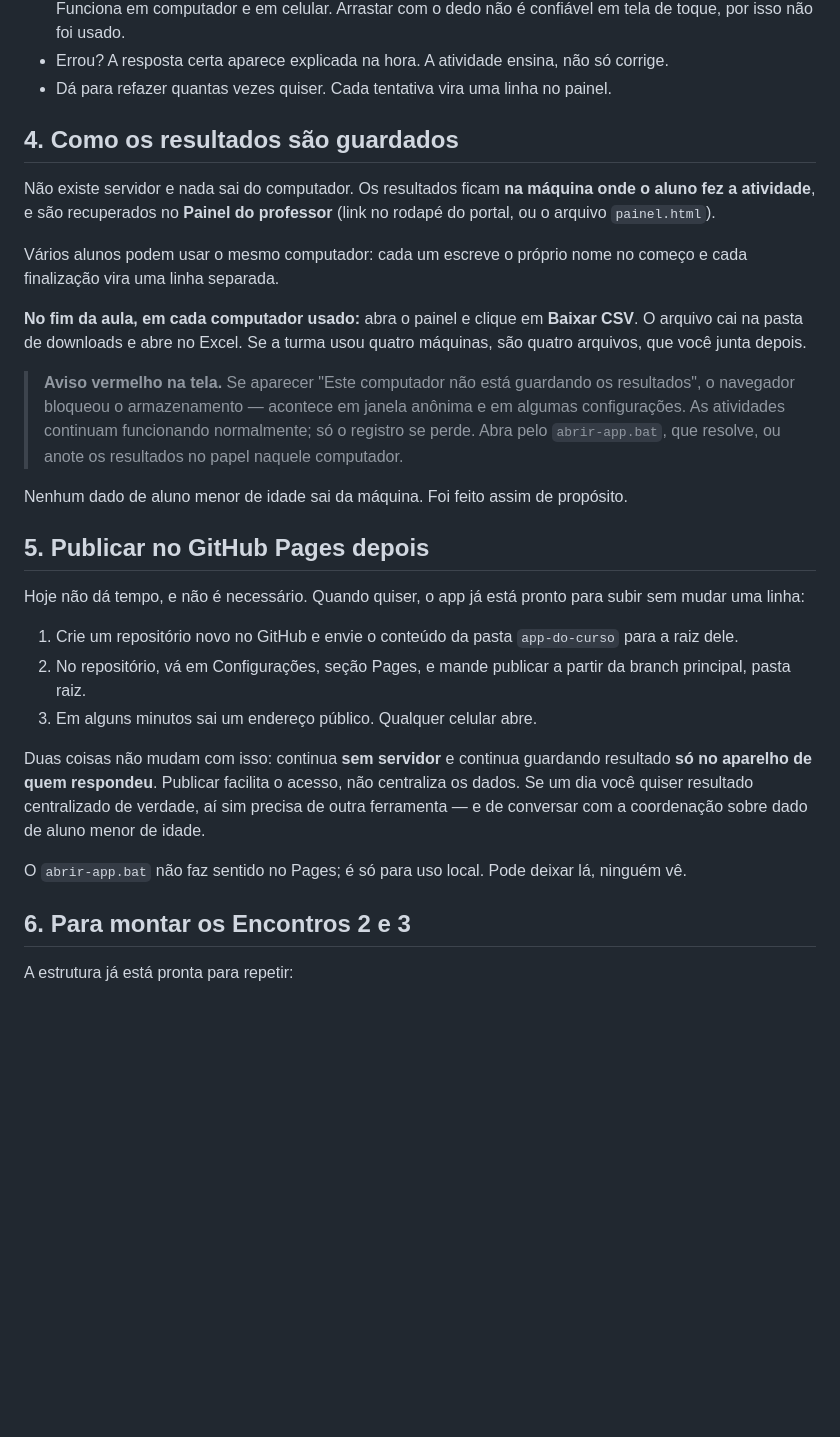
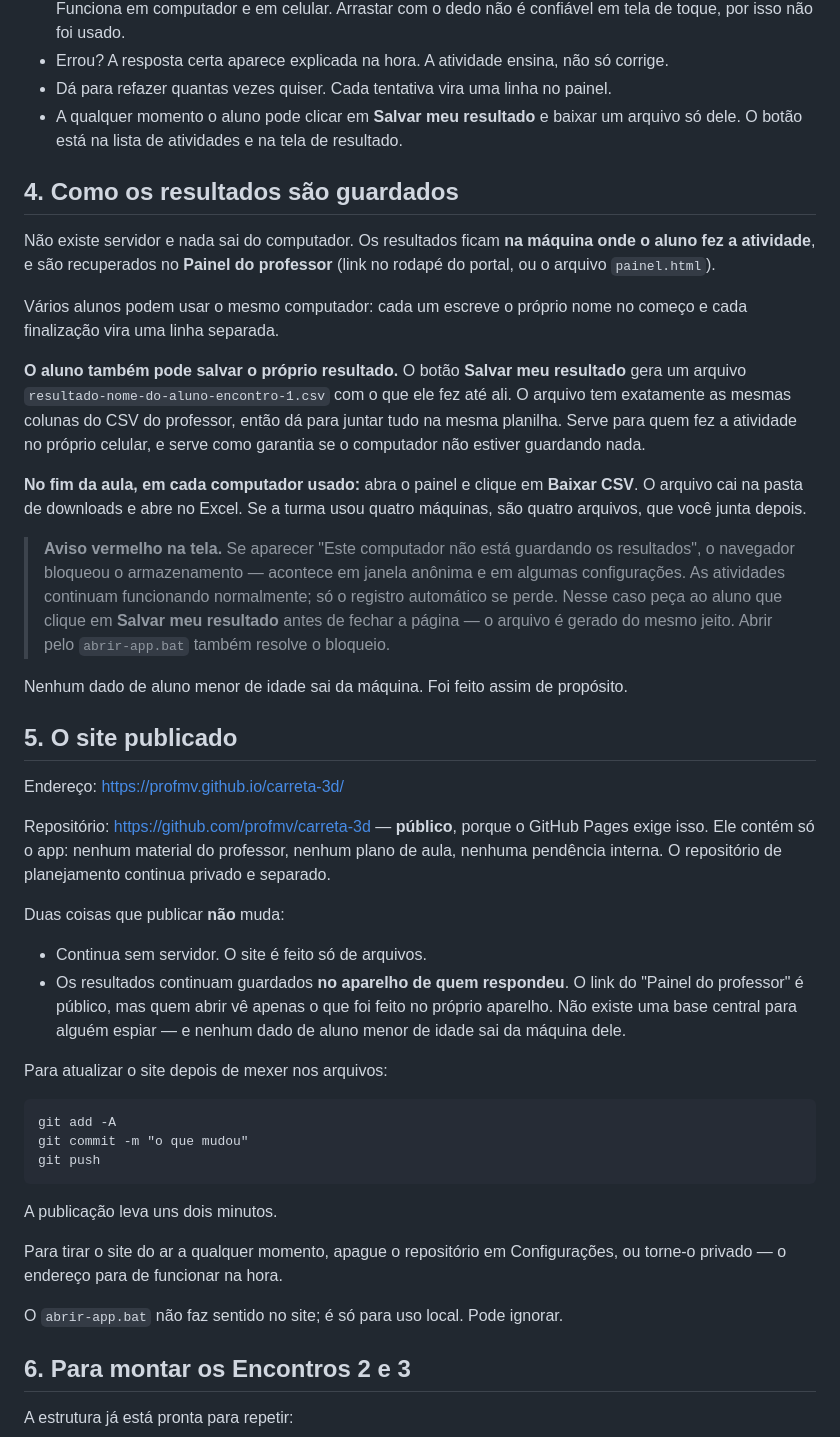
Before and after one commit to profmv/carreta-3d, a Markdown page: LEIA-ME.md, the part around one of its changes. GitHub-like rendering; blank space fills up the shorter version.

Commit message:
LEIA-ME: endereco publicado e botao de salvar do aluno
Co-Authored-By: Claude Opus 5 <noreply@anthropic.com>

````diff
--- a/LEIA-ME.md
+++ b/LEIA-ME.md
@@ -54,6 +66,8 @@ Detalhes que valem saber:
 - Errou? A resposta certa aparece explicada na hora. A atividade ensina, não só
   corrige.
 - Dá para refazer quantas vezes quiser. Cada tentativa vira uma linha no painel.
+- A qualquer momento o aluno pode clicar em **Salvar meu resultado** e baixar um
+  arquivo só dele. O botão está na lista de atividades e na tela de resultado.
 
 ## 4. Como os resultados são guardados
 
@@ -64,6 +78,13 @@ onde o aluno fez a atividade**, e são recuperados no **Painel do professor**
 Vários alunos podem usar o mesmo computador: cada um escreve o próprio nome no
 começo e cada finalização vira uma linha separada.
 
+**O aluno também pode salvar o próprio resultado.** O botão **Salvar meu
+resultado** gera um arquivo `resultado-nome-do-aluno-encontro-1.csv` com o que
+ele fez até ali. O arquivo tem exatamente as mesmas colunas do CSV do professor,
+então dá para juntar tudo na mesma planilha. Serve para quem fez a atividade no
+próprio celular, e serve como garantia se o computador não estiver guardando
+nada.
+
 **No fim da aula, em cada computador usado:** abra o painel e clique em
 **Baixar CSV**. O arquivo cai na pasta de downloads e abre no Excel. Se a turma
 usou quatro máquinas, são quatro arquivos, que você junta depois.
@@ -71,31 +92,44 @@ usou quatro máquinas, são quatro arquivos, que você junta depois.
 > **Aviso vermelho na tela.** Se aparecer "Este computador não está guardando os
 > resultados", o navegador bloqueou o armazenamento — acontece em janela anônima
 > e em algumas configurações. As atividades continuam funcionando normalmente;
-> só o registro se perde. Abra pelo `abrir-app.bat`, que resolve, ou anote os
-> resultados no papel naquele computador.
+> só o registro automático se perde. Nesse caso peça ao aluno que clique em
+> **Salvar meu resultado** antes de fechar a página — o arquivo é gerado do mesmo
+> jeito. Abrir pelo `abrir-app.bat` também resolve o bloqueio.
 
 Nenhum dado de aluno menor de idade sai da máquina. Foi feito assim de
 propósito.
 
-## 5. Publicar no GitHub Pages depois
+## 5. O site publicado
 
-Hoje não dá tempo, e não é necessário. Quando quiser, o app já está pronto para
-subir sem mudar uma linha:
+Endereço: <https://profmv.github.io/carreta-3d/>
 
-1. Crie um repositório novo no GitHub e envie o conteúdo da pasta `app-do-curso`
-   para a raiz dele.
-2. No repositório, vá em Configurações, seção Pages, e mande publicar a partir da
-   branch principal, pasta raiz.
-3. Em alguns minutos sai um endereço público. Qualquer celular abre.
+Repositório: <https://github.com/profmv/carreta-3d> — **público**, porque o
+GitHub Pages exige isso. Ele contém só o app: nenhum material do professor,
+nenhum plano de aula, nenhuma pendência interna. O repositório de planejamento
+continua privado e separado.
 
-Duas coisas não mudam com isso: continua **sem servidor** e continua guardando
-resultado **só no aparelho de quem respondeu**. Publicar facilita o acesso, não
-centraliza os dados. Se um dia você quiser resultado centralizado de verdade,
-aí sim precisa de outra ferramenta — e de conversar com a coordenação sobre
-dado de aluno menor de idade.
+Duas coisas que publicar **não** muda:
 
-O `abrir-app.bat` não faz sentido no Pages; é só para uso local. Pode deixar
-lá, ninguém vê.
+- Continua sem servidor. O site é feito só de arquivos.
+- Os resultados continuam guardados **no aparelho de quem respondeu**. O link do
+  "Painel do professor" é público, mas quem abrir vê apenas o que foi feito no
+  próprio aparelho. Não existe uma base central para alguém espiar — e nenhum
+  dado de aluno menor de idade sai da máquina dele.
+
+Para atualizar o site depois de mexer nos arquivos:
+
+```
+git add -A
+git commit -m "o que mudou"
+git push
+```
+
+A publicação leva uns dois minutos.
+
+Para tirar o site do ar a qualquer momento, apague o repositório em
+Configurações, ou torne-o privado — o endereço para de funcionar na hora.
+
+O `abrir-app.bat` não faz sentido no site; é só para uso local. Pode ignorar.
 
 ## 6. Para montar os Encontros 2 e 3
 
````
Also changed, not shown: other parts of LEIA-ME.md (+12 -0 lines).
